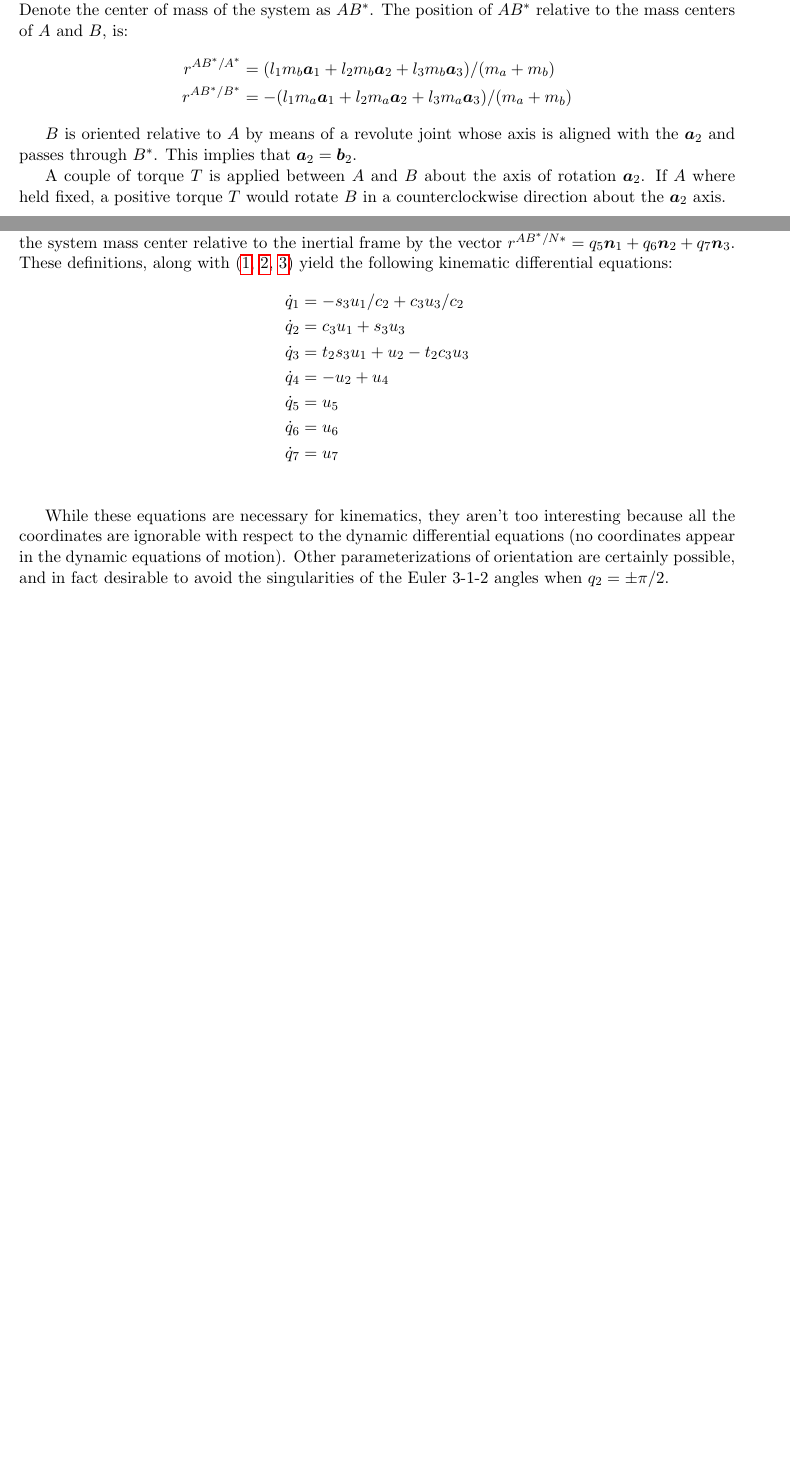
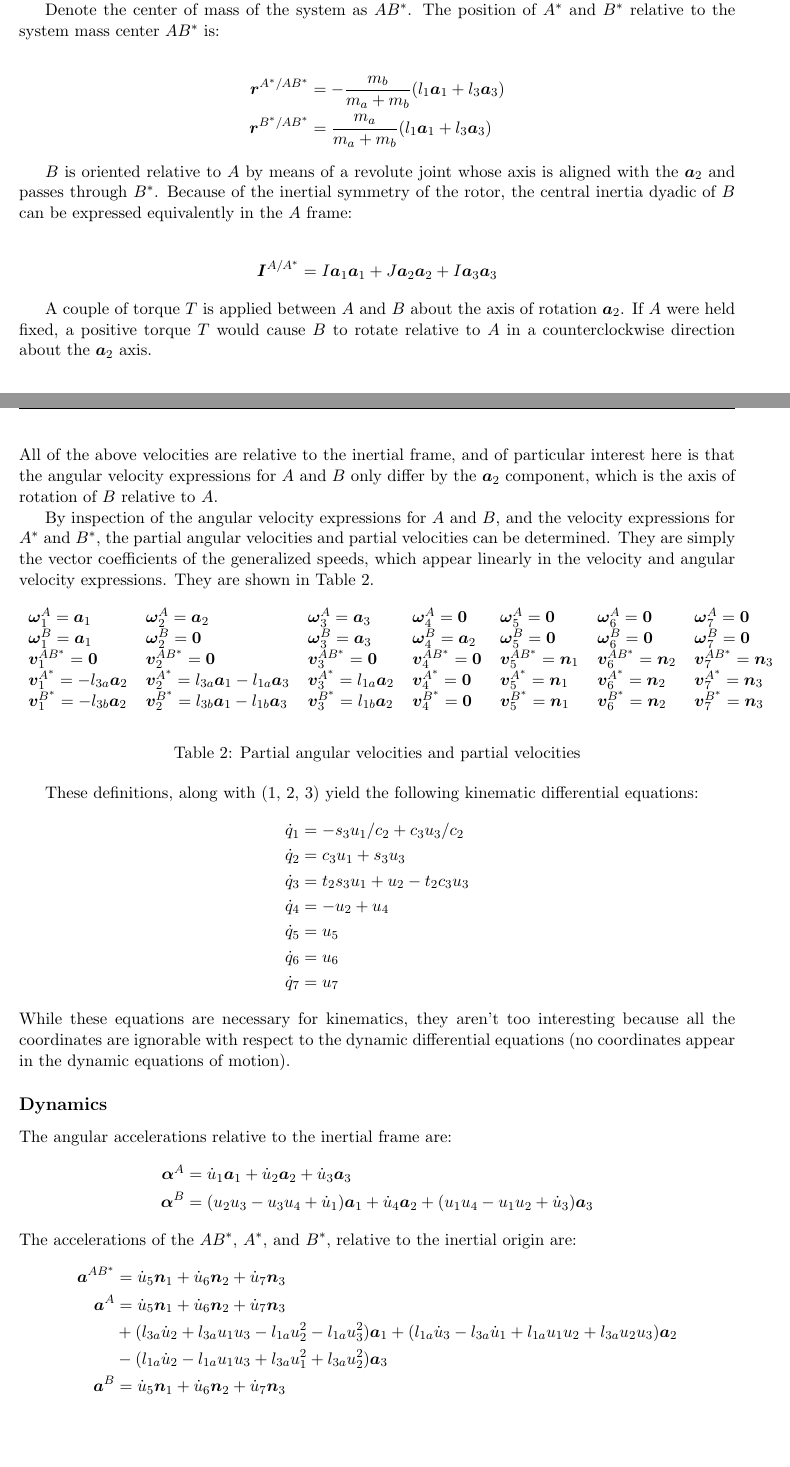
Before and after one commit to hazelnusse/pydy, a LaTeX problem sheet (examples/gyrostat/gyrostat.tex): two parts of pages 1 and 2 of 2 before the commit and two parts of pages 1 and 3 of 4 after it, joined at a grey line, cut so that both start at the same text, the shorter picture padded with empty space. Compiled offline with pdfLaTeX.

Commit message:
Updated gyrostat example

```diff
--- a/examples/gyrostat/gyrostat.tex
+++ b/examples/gyrostat/gyrostat.tex
@@ -1,17 +1,8 @@
 \documentclass[letterpaper,11pt]{article}
-\usepackage[round]{natbib}
 \usepackage[margin=1in,centering]{geometry}
 \usepackage{fancyhdr}
 \usepackage{amsmath}
 \usepackage{amssymb}
-\usepackage{graphicx}
-\usepackage[pdftex]{hyperref}
-\hypersetup{
-    pdftitle={Analysis of a Gyrostat model},
-    pdfauthor={Dale Lukas Peterson},
-    pdfsubject={Subject},
-    pdfkeywords={Keywords}}
-
 \newcommand{\bs}[1]{ \boldsymbol{ #1 } }
 \newcommand{\ud}{\mathrm{d}}
 \pagestyle{fancy}
@@ -72,20 +52,27 @@ relative to $A^*$ by:
 \end{align*}
 Where $l_1, l_3$ are real constants.  Clearly, $B^*$ lies in the plane of
-symmetry of the rigid body $A$. Denote the center of mass of the system as
-$AB^*$. The position of $AB^*$ relative to the mass centers of $A$ and $B$, is:
+symmetry of the rigid body $A$.
+
+Denote the center of mass of the system as $AB^*$. The position of $A^*$ and
+$B^*$ relative to the system mass center $AB^*$ is:
+
 \begin{align*}
-  r^{AB^* / A^*} & = (l_1 m_b\bs{a}_1 + l_2 m_b\bs{a}_2 + l_3
-  m_b\bs{a}_3)/(m_a+m_b)\\
-  r^{AB^* / B^*} & =  -(l_1 m_a\bs{a}_1 + l_2 m_a\bs{a}_2 + l_3
-  m_a\bs{a}_3)/(m_a+m_b)
+  \bs{r}^{A^* / AB^*} & = -\frac{m_b}{m_a+m_b}(l_1 \bs{a}_1 + l_3 \bs{a}_3) \\
+  \bs{r}^{B^* / AB^*} & =  \frac{m_a}{m_a+m_b}(l_1 \bs{a}_1 + l_3 \bs{a}_3)
 \end{align*}
 
 $B$ is oriented relative to $A$ by means of a revolute joint whose axis is
-aligned with the $\bs{a}_2$ and passes through $B^*$.  This implies that
-$\bs{a}_2 = \bs{b}_2$.
+aligned with the $\bs{a}_2$ and passes through $B^*$.  Because of the inertial
+symmetry of the rotor, the central inertia dyadic of $B$ can be expressed
+equivalently in the $A$ frame:
 
-A couple of torque $T$ is applied between $A$ and $B$ about the axis of rotation
-$\bs{a}_2$.  If $A$ where held fixed, a positive torque $T$ would rotate $B$ in
-a counterclockwise direction about the $\bs{a}_2$ axis.
+\begin{align*}
+  \bs{I}^{A/A^*} & = I\bs{a}_1\bs{a}_1 + J\bs{a}_2\bs{a}_2 + I\bs{a}_3\bs{a}_3
+\end{align*}
+
+A couple of torque $T$ is applied between $A$ and $B$ about the axis of
+rotation $\bs{a}_2$.  If $A$ were held fixed, a positive torque $T$ would cause
+$B$ to rotate relative to $A$ in a counterclockwise direction about the
+$\bs{a}_2$ axis.
 
 \section*{Equations of motion}
@@ -103,0 +140 @@ speeds:
+  (l_{1a}u_3 - l_{3a}u_1)\bs{a}_2 - l_{1a}u_2\bs{a}_3 \\
@@ -104,11 +145,50 @@ speeds:
+All of the above velocities are relative to the inertial frame, and of particular
+interest here is that the angular velocity expressions for $A$ and $B$ only
+differ by the $\bs{a}_2$ component, which is the axis of rotation of $B$
+relative to $A$.
 
-Consider orienting $A$ relative to the inertial frame $N$ using $(q_1, q_2,
-q_3)$ Euler 3-1-2 angles, and orient $B$ relative to $A$ by a right handed
-rotation by an angle $q_4$ about the $\bs{a}_2 = \bs{b}_2$ axis. Locate the
-system mass center relative to the inertial frame by the vector $r^{AB^*/N*} =
-q_5\bs{n}_1 + q_6\bs{n}_2 + q_7\bs{n}_3$.  These definitions, along with
-(\ref{u_defs1}, \ref{u_defs2}, \ref{u_defs3}) yield the following kinematic
-differential equations:
+By inspection of the angular velocity expressions for $A$ and $B$, and the
+velocity expressions for $A^*$ and $B^*$, the partial angular velocities and
+partial velocities can be determined.  They are simply the vector coefficients
+of the generalized speeds, which appear linearly in the velocity and angular
+velocity expressions.  They are shown in Table \ref{partialvelocities}.
+
+\begin{table}[!h]
+  \begin{center}
+    \begin{tabular}{lllllll}
+      $\bs{\omega}^A_1 = \bs{a}_1$ & $\bs{\omega}^A_2 = \bs{a}_2$ &
+      $\bs{\omega}^A_3 = \bs{a}_3$ & $\bs{\omega}^A_4 = \bs{0}$ &
+      $\bs{\omega}^A_5 = \bs{0}$ & $\bs{\omega}^A_6 = \bs{0}$ &
+      $\bs{\omega}^A_7 = \bs{0}$ \\
+%
+      $\bs{\omega}^B_1 = \bs{a}_1$ & $\bs{\omega}^B_2 = \bs{0}$ &
+      $\bs{\omega}^B_3 = \bs{a}_3$ & $\bs{\omega}^B_4 = \bs{a}_2$ &
+      $\bs{\omega}^B_5 = \bs{0}$ & $\bs{\omega}^B_6 = \bs{0}$ &
+      $\bs{\omega}^B_7 = \bs{0}$ \\
+%
+      $\bs{v}^{AB^*}_1 = \bs{0}$ & $\bs{v}^{AB^*}_2 =
+      \bs{0}$ & $\bs{v}^{AB^*}_3 = \bs{0}$ &
+      $\bs{v}^{AB^*}_4 = \bs{0}$ & $\bs{v}^{AB^*}_5 = \bs{n}_1$ & $\bs{v}^{AB^*}_6
+      = \bs{n}_2$ & $\bs{v}^{AB^*}_7 = \bs{n}_3$ \\
+%
+      $\bs{v}^{A^*}_1 = -l_{3a}\bs{a}_2$ & $\bs{v}^{A^*}_2 =
+      l_{3a}\bs{a}_1 - l_{1a}\bs{a}_3$ & $\bs{v}^{A^*}_3 = l_{1a} \bs{a}_2$ &
+      $\bs{v}^{A^*}_4 = \bs{0}$ & $\bs{v}^{A^*}_5 = \bs{n}_1$ & $\bs{v}^{A^*}_6
+      = \bs{n}_2$ & $\bs{v}^{A^*}_7 = \bs{n}_3$ \\
+%
+        $\bs{v}^{B^*}_1 = -l_{3b}\bs{a}_2$ & $\bs{v}^{B^*}_2 = l_{3b}\bs{a}_1 -
+        l_{1b}\bs{a}_3$ & $\bs{v}^{B^*}_3 = l_{1b} \bs{a}_2$ & $\bs{v}^{B^*}_4
+        = \bs{0}$ & $\bs{v}^{B^*}_5 = \bs{n}_1$ & $\bs{v}^{B^*}_6 = \bs{n}_2$ &
+        $\bs{v}^{B^*}_7 = \bs{n}_3$
+%
+    \end{tabular}
+  \end{center}
+  \caption{Partial angular velocities and partial velocities}
+  \label{partialvelocities}
+\end{table}
+
+These definitions, along with (\ref{u_defs1}, \ref{u_defs2}, \ref{u_defs3})
+yield the following kinematic differential equations:
 \begin{align*}
   \dot{q}_1 &=  -s_3u_1/c_2 + c_3u_3/c_2\\
   \dot{q}_2 &=  c_3u_1 + s_3u_3 \\
@@ -116,15 +196,31 @@ differential equations:
   \dot{q}_4 &= -u_2 +  u_4 \\
   \dot{q}_5 &= u_5 \\
   \dot{q}_6 &= u_6 \\
-  \dot{q}_7 &= u_7 \\
+  \dot{q}_7 &= u_7
 \end{align*}
-
 While these equations are necessary for kinematics, they aren't too interesting
 because all the coordinates are ignorable with respect to the dynamic
 differential equations (no coordinates appear in the dynamic equations of
-motion).  Other parameterizations of orientation are certainly possible, and in
-fact desirable to avoid the singularities of the Euler 3-1-2 angles when $q_2 =
-\pm \pi/2$.
+motion).
+
+\subsection*{Dynamics}
+The angular accelerations relative to the inertial frame are:
+\begin{align*}
+  \bs{\alpha}^A & = \dot{u}_1 \bs{a}_1 + \dot{u}_2 \bs{a}_2 + \dot{u}_3 \bs{a}_3\\
+  \bs{\alpha}^B & =(u_2u_3 - u_3u_4 + \dot{u}_1)\bs{a}_1 + \dot{u}_4\bs{a}_2 + (u_1u_4 -
+  u_1u_2 + \dot{u}_3)\bs{a}_3
+\end{align*}
+The accelerations of the $AB^*$, $A^*$, and $B^*$, relative to the inertial
+origin are:
+\begin{align*}
+  \bs{a}^{AB^*} &= \dot{u}_5\bs{n}_1 + \dot{u}_6\bs{n}_2 + \dot{u}_7\bs{n}_3 \\
+  \bs{a}^A &= \dot{u}_5\bs{n}_1 + \dot{u}_6\bs{n}_2 + \dot{u}_7\bs{n}_3 \\
+  & + (l_{3a}\dot{u}_2 + l_{3a}u_1u_3 - l_{1a}u_2^2 - l_{1a}u_3^2)\bs{a}_1
+  + (l_{1a}\dot{u}_3 - l_{3a}\dot{u}_1 + l_{1a}u_1u_2 + l_{3a}u_2u_3)\bs{a}_2 \\
+  & - (l_{1a}\dot{u}_2 - l_{1a}u_1u_3 + l_{3a}u_1^2 + l_{3a}u_2^2)\bs{a}_3 \\
+  \bs{a}^B &= \dot{u}_5\bs{n}_1 + \dot{u}_6\bs{n}_2 + \dot{u}_7\bs{n}_3 \\
+\end{align*}
+
 
 The first four (orientation related) dynamic differential equations are:
 \begin{align*}
```
Also changed, not shown: examples/gyrostat/gyrostat.tex (118 more changed lines), 2 other files.
